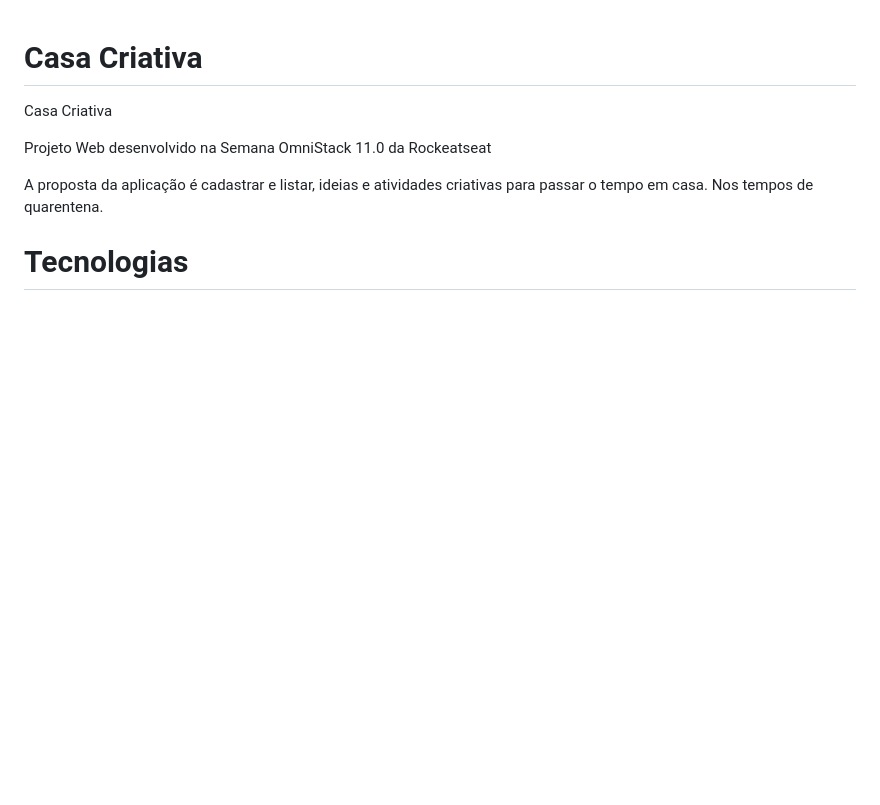
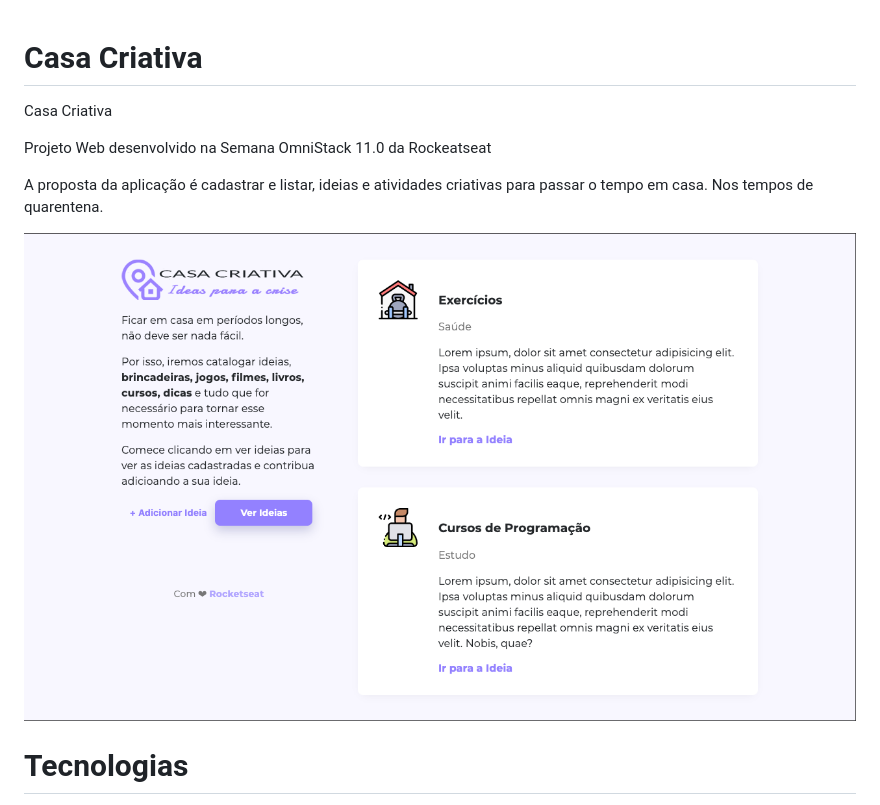
Before and after one commit to yuric2santos/casa-criativa, a Markdown page: README.md, the part around the change. Drawn GitHub-style; pictures changed too: public/casacriativa-home.png (added); blank space fills up the shorter version.

```diff
--- a/README.md
+++ b/README.md
@@ -5,6 +5,8 @@ Casa Criativa
 Projeto Web desenvolvido na Semana OmniStack 11.0 da Rockeatseat
 
 A proposta da aplicação é cadastrar e listar, ideias e atividades criativas para passar o tempo em casa. Nos tempos de quarentena.
+
+![](public/casacriativa-home.png)
 
 # Tecnologias
 - [x]  Html
```
Also changed, not shown: 5 other files.
